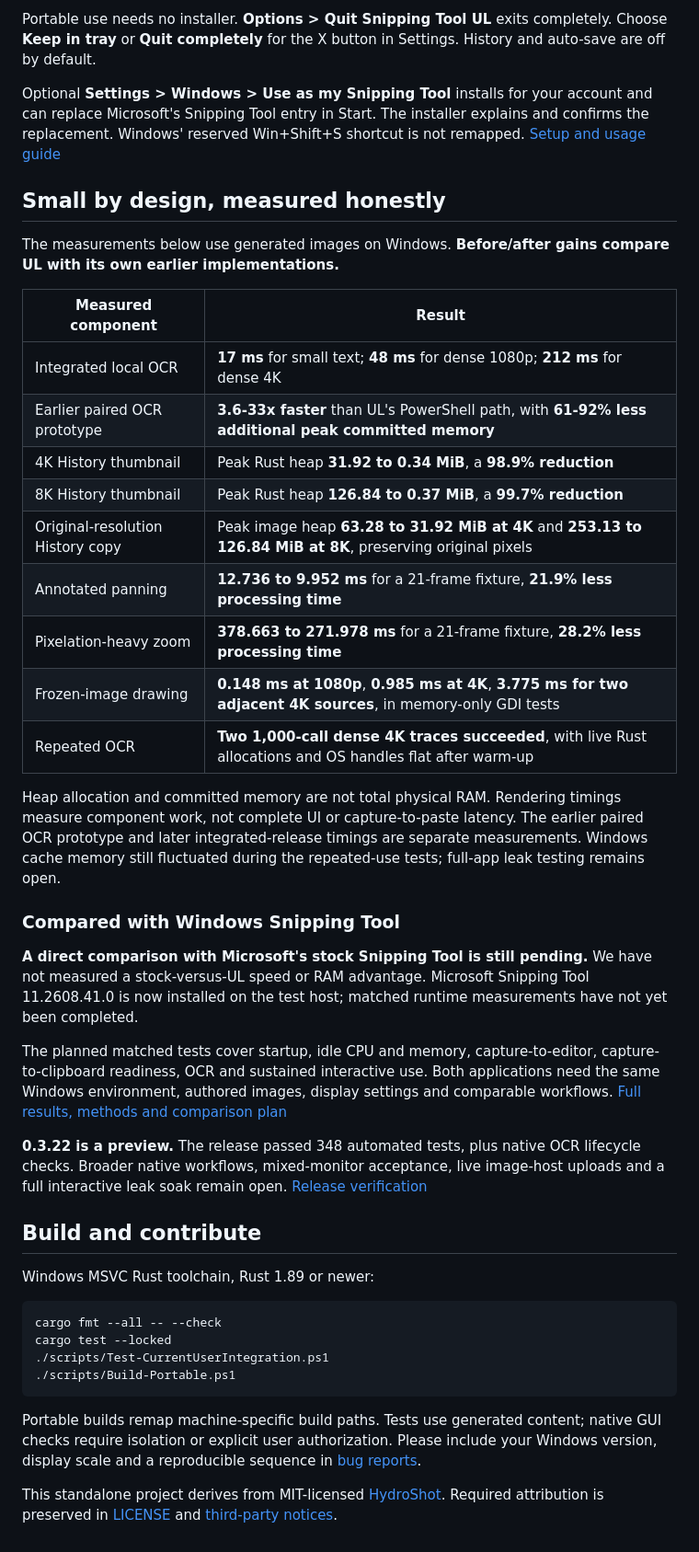
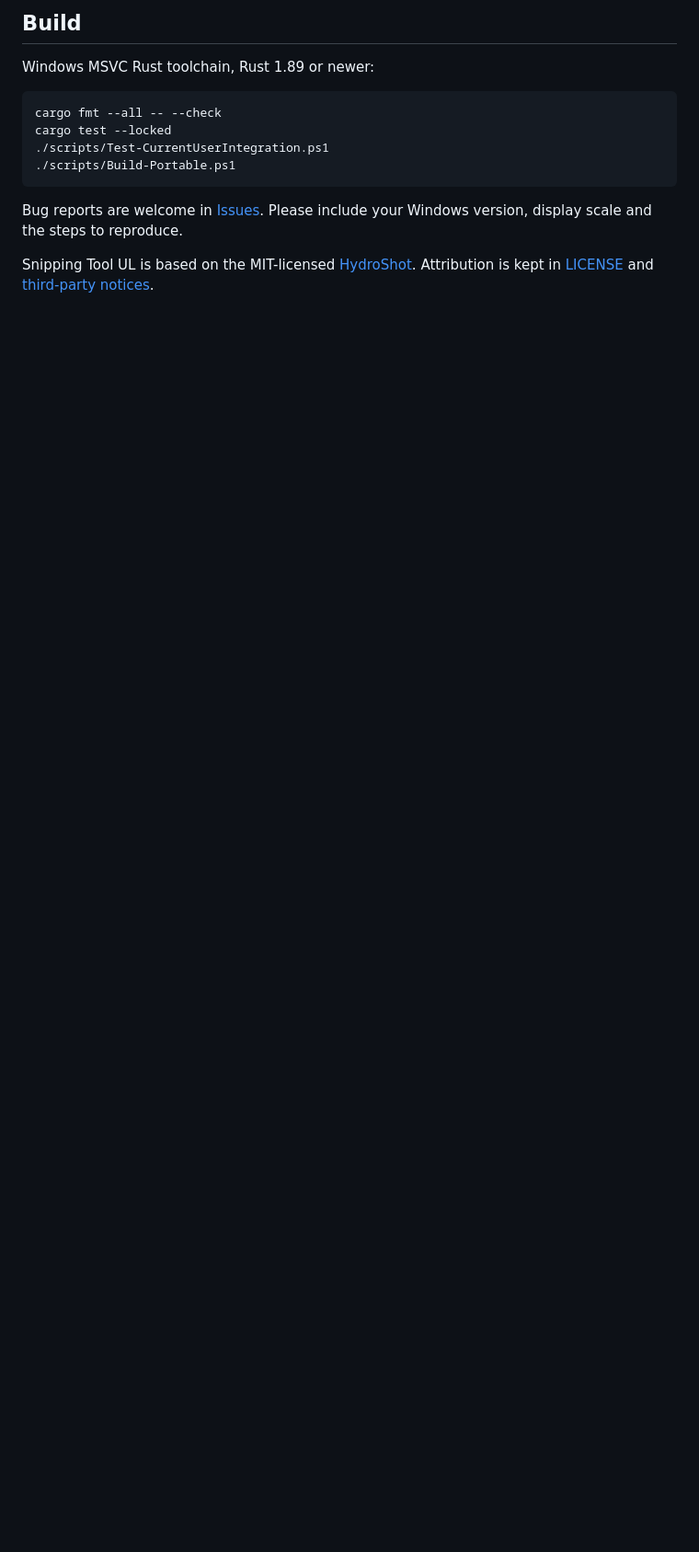
Before and after one commit to finalpantasy/Snipping-Tool-Ultralite, a Markdown page: README.md, the part around one of its changes. Shown at 92% size. GitHub-like rendering; blank space fills up the shorter version.

````diff
--- a/README.md
+++ b/README.md
@@ -51,35 +62,5 @@ Catbox, Freeimage.host and temporary Litterbox sharing need no account or person
 
-Portable use needs no installer. **Options > Quit Snipping Tool UL** exits completely. Choose **Keep in tray** or **Quit completely** for the X button in Settings. History and auto-save are off by default.
-
-Optional **Settings > Windows > Use as my Snipping Tool** installs for your account and can replace Microsoft's Snipping Tool entry in Start. The installer explains and confirms the replacement. Windows' reserved Win+Shift+S shortcut is not remapped. [Setup and usage guide](docs/USAGE.md)
-
-## Small by design, measured honestly
-
-The measurements below use generated images on Windows. **Before/after gains compare UL with its own earlier implementations.**
-
-| Measured component | Result |
-| --- | --- |
-| Integrated local OCR | **17 ms** for small text; **48 ms** for dense 1080p; **212 ms** for dense 4K |
-| Earlier paired OCR prototype | **3.6-33x faster** than UL's PowerShell path, with **61-92% less additional peak committed memory** |
-| 4K History thumbnail | Peak Rust heap **31.92 to 0.34 MiB**, a **98.9% reduction** |
-| 8K History thumbnail | Peak Rust heap **126.84 to 0.37 MiB**, a **99.7% reduction** |
-| Original-resolution History copy | Peak image heap **63.28 to 31.92 MiB at 4K** and **253.13 to 126.84 MiB at 8K**, preserving original pixels |
-| Annotated panning | **12.736 to 9.952 ms** for a 21-frame fixture, **21.9% less processing time** |
-| Pixelation-heavy zoom | **378.663 to 271.978 ms** for a 21-frame fixture, **28.2% less processing time** |
-| Frozen-image drawing | **0.148 ms at 1080p**, **0.985 ms at 4K**, **3.775 ms for two adjacent 4K sources**, in memory-only GDI tests |
-| Repeated OCR | **Two 1,000-call dense 4K traces succeeded**, with live Rust allocations and OS handles flat after warm-up |
-
-Heap allocation and committed memory are not total physical RAM. Rendering timings measure component work, not complete UI or capture-to-paste latency. The earlier paired OCR prototype and later integrated-release timings are separate measurements. Windows cache memory still fluctuated during the repeated-use tests; full-app leak testing remains open.
-
-### Compared with Windows Snipping Tool
-
-**A direct comparison with Microsoft's stock Snipping Tool is still pending.** We have not measured a stock-versus-UL speed or RAM advantage. Microsoft Snipping Tool 11.2608.41.0 is now installed on the test host; matched runtime measurements have not yet been completed.
-
-The planned matched tests cover startup, idle CPU and memory, capture-to-editor, capture-to-clipboard readiness, OCR and sustained interactive use. Both applications need the same Windows environment, authored images, display settings and comparable workflows. [Full results, methods and comparison plan](docs/PERFORMANCE.md)
-
-**0.3.22 is a preview.** The release passed 348 automated tests, plus native OCR lifecycle checks. Broader native workflows, mixed-monitor acceptance, live image-host uploads and a full interactive leak soak remain open. [Release verification](docs/VERIFICATION-0.3.22.md)
-
-## Build and contribute
+## Build
 
 Windows MSVC Rust toolchain, Rust 1.89 or newer:
 
@@ -90,6 +71,6 @@ cargo test --locked
 ./scripts/Build-Portable.ps1
 ```
 
-Portable builds remap machine-specific build paths. Tests use generated content; native GUI checks require isolation or explicit user authorization. Please include your Windows version, display scale and a reproducible sequence in [bug reports](https://github.com/finalpantasy/Snipping-Tool-Ultralite/issues).
+Bug reports are welcome in [Issues](https://github.com/finalpantasy/Snipping-Tool-Ultralite/issues). Please include your Windows version, display scale and the steps to reproduce.
 
-This standalone project derives from MIT-licensed [HydroShot](https://github.com/Real-Fruit-Snacks/HydroShot). Required attribution is preserved in [LICENSE](LICENSE) and [third-party notices](THIRD_PARTY_NOTICES.md).
+Snipping Tool UL is based on the MIT-licensed [HydroShot](https://github.com/Real-Fruit-Snacks/HydroShot). Attribution is kept in [LICENSE](LICENSE) and [third-party notices](THIRD_PARTY_NOTICES.md).
````
Also changed, not shown: other parts of README.md (+38 -27 lines), docs/PERFORMANCE.md (+22 -5 lines).
